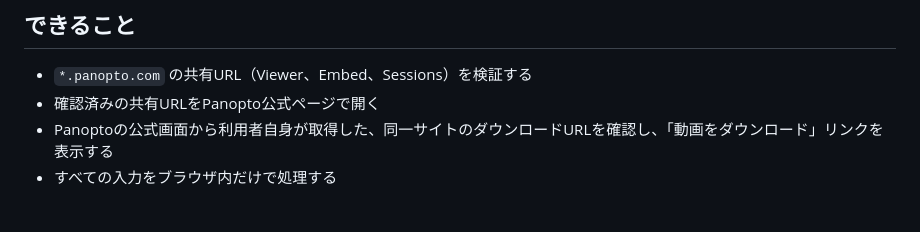
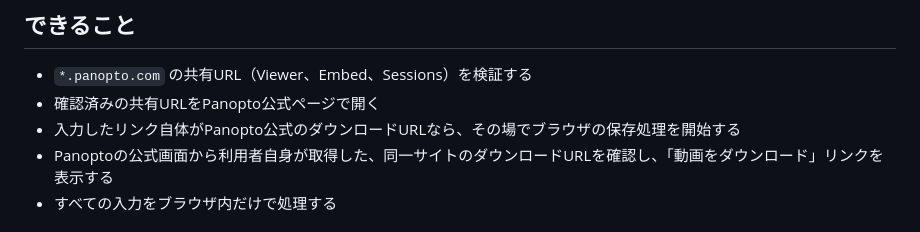
Before and after one commit to tff2bk2fbc-ctrl/michikusa, a Markdown page: panopto-save-guide/README.md, the part around the change. GitHub-like rendering.

Commit message:
Support one-field authorized downloads in panopto-save-guide/README.md

```diff
--- a/panopto-save-guide/README.md
+++ b/panopto-save-guide/README.md
@@ -6,6 +6,7 @@
 
 - `*.panopto.com` の共有URL（Viewer、Embed、Sessions）を検証する
 - 確認済みの共有URLをPanopto公式ページで開く
+- 入力したリンク自体がPanopto公式のダウンロードURLなら、その場でブラウザの保存処理を開始する
 - Panoptoの公式画面から利用者自身が取得した、同一サイトのダウンロードURLを確認し、「動画をダウンロード」リンクを表示する
 - すべての入力をブラウザ内だけで処理する
 
```
